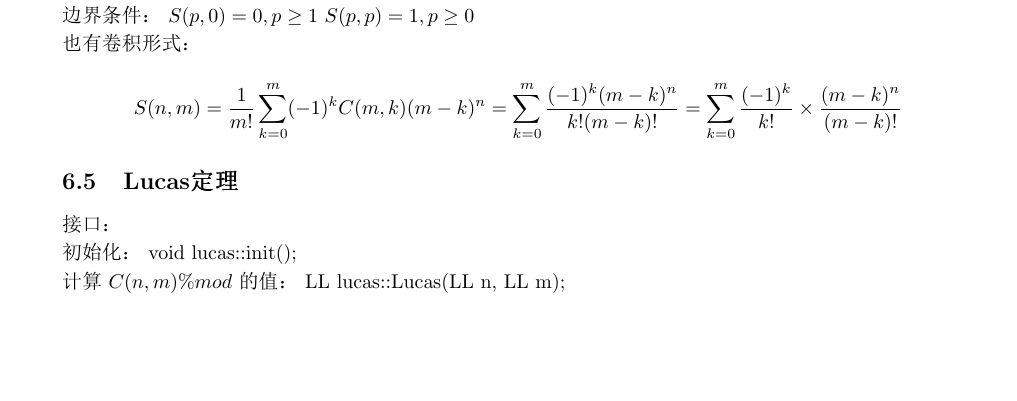
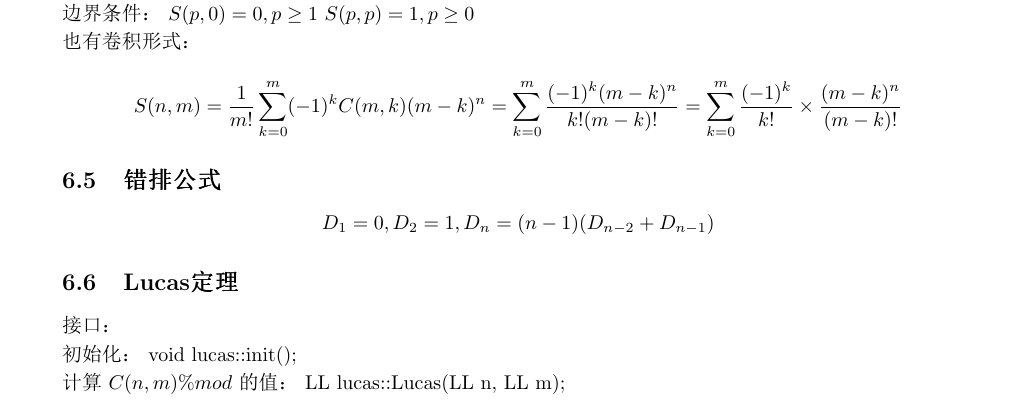
Before and after one commit to africamonkey/ACM-Template, a LaTeX document (my_template/ICPC-Template_For_Africamonkey.tex): part of page 31 of 40, cut so that both start at the same text, the shorter picture padded with empty space. The pictures show the PDF file my_template/ICPC-Template_For_Africamonkey.pdf that the author committed with the source.

Commit message:
stiring number

```diff
--- a/my_template/ICPC-Template_For_Africamonkey.tex
+++ b/my_template/ICPC-Template_For_Africamonkey.tex
@@ -1430,6 +1430,8 @@ $S(p, k)$ 的递推公式： $S(p, k) = k S(p-1, k) + S(p-1, k-1), 1 \leq k \leq
 边界条件： $S(p, 0) = 0, p \geq 1 \text{    } S(p, p) = 1, p \geq 0$\\
 也有卷积形式： \\
 $$S(n, m) = \frac{1}{m!} \sum\limits_{k=0}^{m}(-1)^kC(m,k)(m-k)^n = \sum\limits_{k=0}^{m} \frac{(-1)^k(m-k)^n}{k!(m-k)!} = \sum\limits_{k=0}^{m}\frac{(-1)^k}{k!} \times \frac{(m-k)^n}{(m-k)!}$$
+\subsection{错排公式}
+$$D_1 = 0, D_2 = 1, D_n = (n-1)(D_{n-2} + D_{n-1})$$
 \subsection{Lucas定理}
 接口：  \\
 初始化： void lucas::init(); \\
```
Also changed, not shown: my_template/ICPC-Template_For_Africamonkey.pdf, 4 other files.
